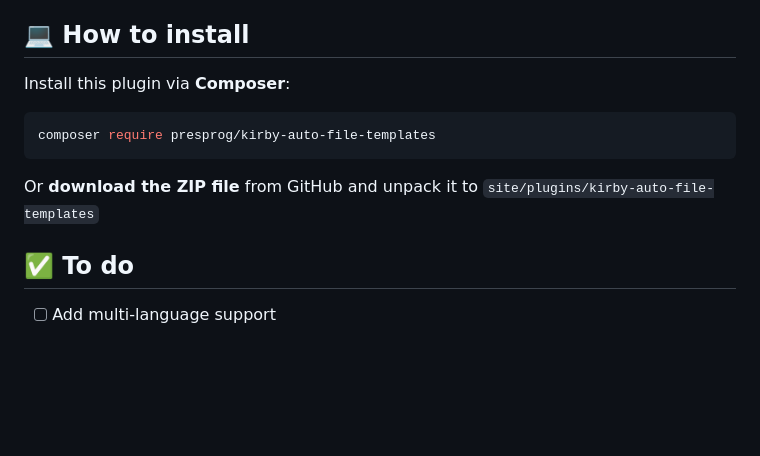
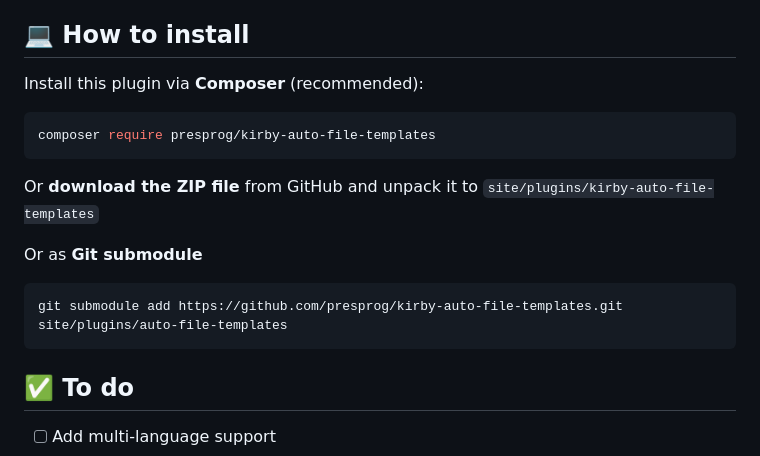
Before and after one commit to presprog/kirby-auto-file-templates, a Markdown page: README.md, the part around the change. GitHub-like rendering; blank space fills up the shorter version.

````diff
--- a/README.md
+++ b/README.md
@@ -83,13 +83,20 @@ With `auto-assign = true`, each file type will get the identically named file bl
 
 ## 💻 How to install
 
-Install this plugin via **Composer**:
+Install this plugin via **Composer** (recommended):
 
 ```bash
 composer require presprog/kirby-auto-file-templates
 ```
 
 Or **download the ZIP file** from GitHub and unpack it to `site/plugins/kirby-auto-file-templates`
+
+
+Or as **Git submodule**
+
+```bash
+git submodule add https://github.com/presprog/kirby-auto-file-templates.git site/plugins/auto-file-templates
+```
 
 ## ✅ To do
 * [ ] Add multi-language support
````
